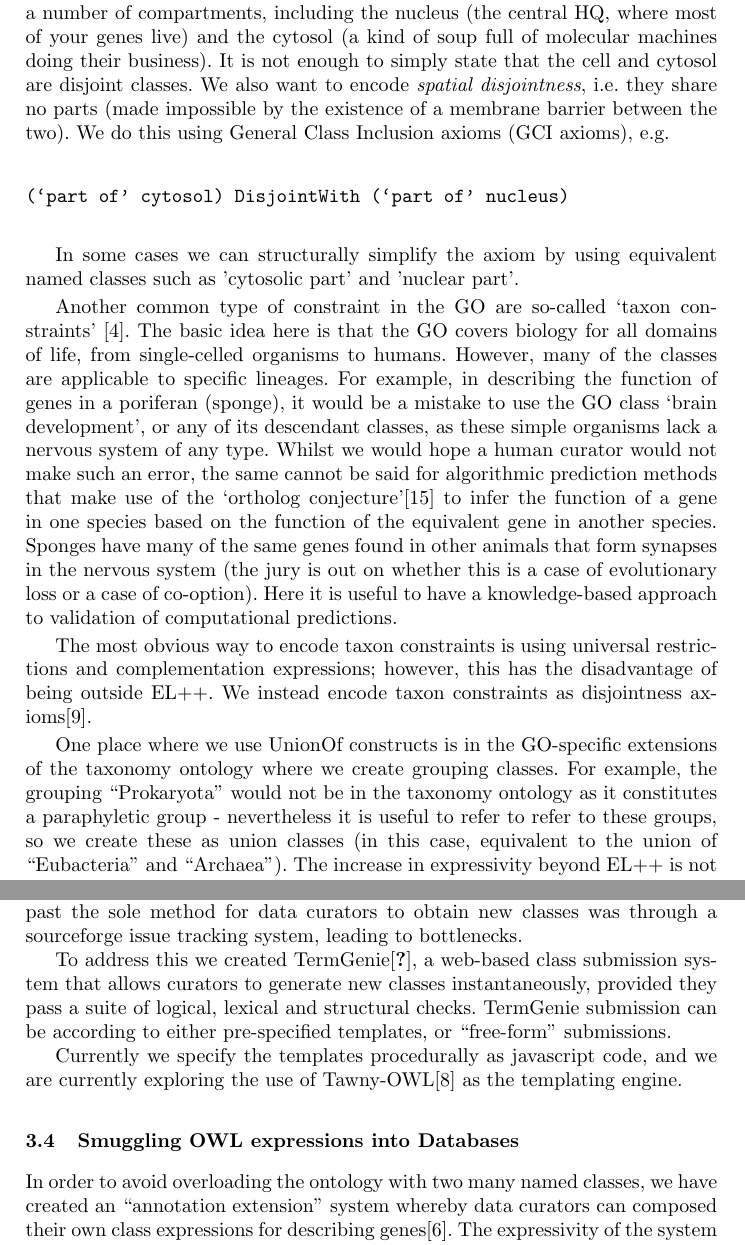
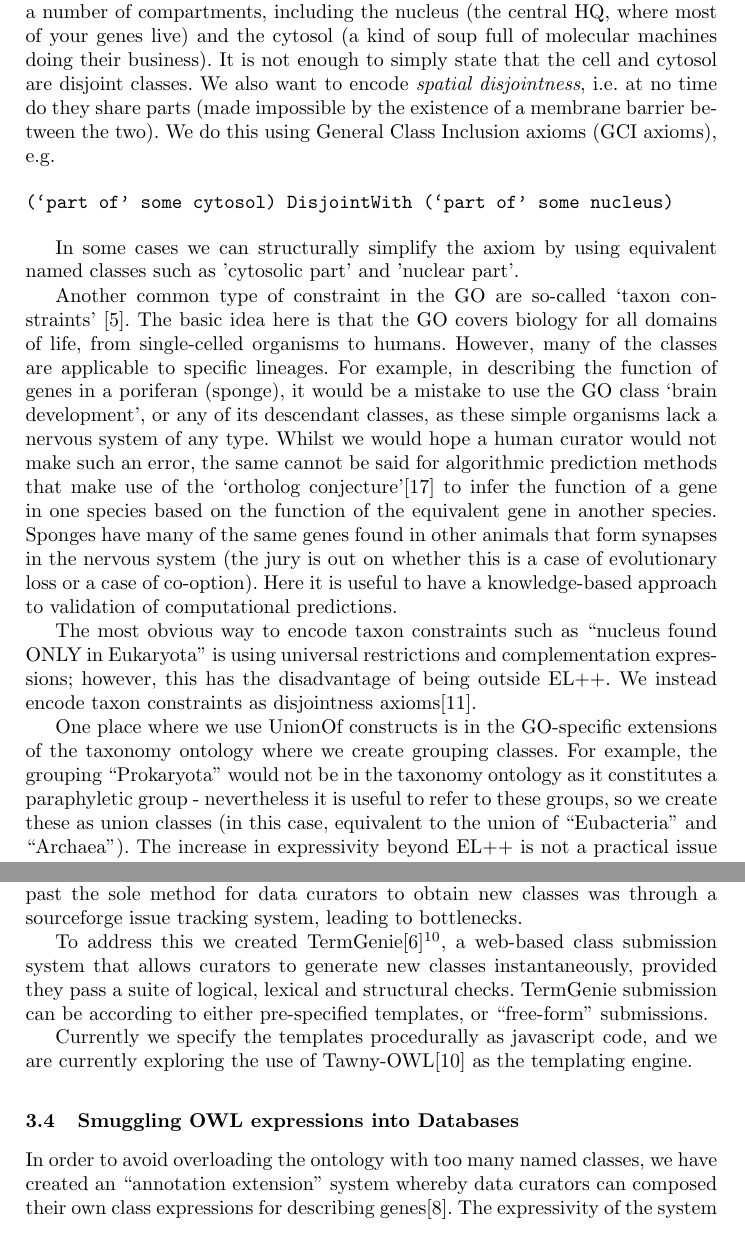
Before and after one commit to cmungall/go-owled-paper, a LaTeX thesis (go-owled-paper.tex): two parts of pages 4 and 7 of 10, joined at a grey line, cut so that both start at the same text. Compiled offline with pdfLaTeX.

Commit message:
addressed reviewers

```diff
--- a/go-owled-paper.tex
+++ b/go-owled-paper.tex
@@ -263,17 +263,18 @@ as yourself consist of a number of compartments, including the nucleus
 (the central HQ, where most of your genes live) and the cytosol (a
 kind of soup full of molecular machines doing their business). It is
 not enough to simply state that the cell and cytosol are disjoint
-classes. We also want to encode \emph{spatial disjointness}, i.e. they
-share no parts (made impossible by the existence of a membrane barrier
-between the two). We do this using General Class Inclusion axioms (GCI
-axioms), e.g.
+classes. We also want to encode \emph{spatial disjointness}, i.e. at
+no time do they share parts (made impossible by the existence of a
+membrane barrier between the two). We do this using General Class
+Inclusion axioms (GCI axioms), e.g.
 
 \begin{verbatim}
-(`part of' cytosol) DisjointWith (`part of' nucleus)
+(`part of' some cytosol) DisjointWith (`part of' some nucleus)
 \end{verbatim}
 
 In some cases we can structurally simplify the axiom by using
-equivalent named classes such as 'cytosolic part' and 'nuclear part'.
+equivalent named classes such as 'cytosolic part' and 'nuclear
+part'.
 
 Another common type of constraint in the GO are so-called `taxon
 constraints' \cite{Deegan2010}. The basic idea here is that the GO
@@ -293,16 +294,17 @@ this is a case of evolutionary loss or a case of co-option). Here it
 is useful to have a knowledge-based approach to validation of
 computational predictions.
 
-The most obvious way to encode taxon constraints is using universal
-restrictions and complementation expressions; however, this has the
-disadvantage of being outside EL++. We instead encode taxon
-constraints as disjointness axioms\cite{taxonOWL}.
+The most obvious way to encode taxon constraints such as ``nucleus
+found ONLY in Eukaryota'' is using universal restrictions and
+complementation expressions; however, this has the disadvantage of
+being outside EL++. We instead encode taxon constraints as
+disjointness axioms\cite{taxonOWL}.
 
 One place where we use UnionOf constructs is in the GO-specific
 extensions of the taxonomy ontology where we create grouping
 classes. For example, the grouping ``Prokaryota'' would not be
 in the taxonomy ontology as it constitutes a paraphyletic group -
-nevertheless it is useful to refer to refer to these groups, so we
+nevertheless it is useful to refer to these groups, so we
 create these as union classes (in this case, equivalent to the union
 of ``Eubacteria'' and ``Archaea''). The increase in expressivity
 beyond EL++ is not a practical issue here as the groupings do not
@@ -428,7 +431,7 @@ hierarchy calculated automatically. In the past the sole method for
 data curators to obtain new classes was through a sourceforge issue
 tracking system, leading to bottlenecks.
 
-To address this we created TermGenie\cite{Dietze2014}, a web-based
+To address this we created TermGenie\cite{Dietze2014}\footnote{http://termgenie.org}, a web-based
 class submission system that allows curators to generate new classes
 instantaneously, provided they pass a suite of logical, lexical and
 structural checks. TermGenie submission can be according to either
@@ -443,7 +446,7 @@ templating engine.
 \subsection{Smuggling OWL expressions into Databases}
 % ----------------------------------------
 
-In order to avoid overloading the ontology with two many named
+In order to avoid overloading the ontology with too many named
 classes, we have created an ``annotation extension'' system whereby
 data curators can composed their own class expressions for describing
 genes\cite{Huntley2014}. The expressivity of the system is
```
Also changed, not shown: go-owled-paper.bib (+30 -0 lines), go-owled-paper.pdf, go-owled-paper.tex (17 more changed lines).
